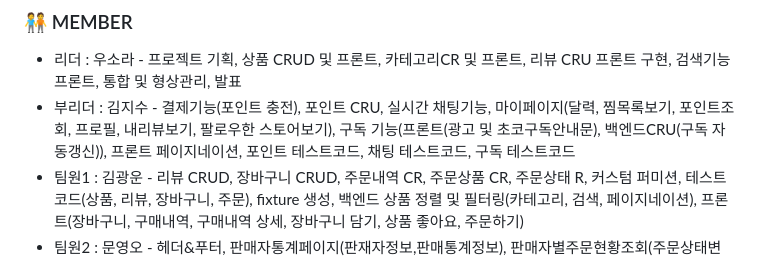
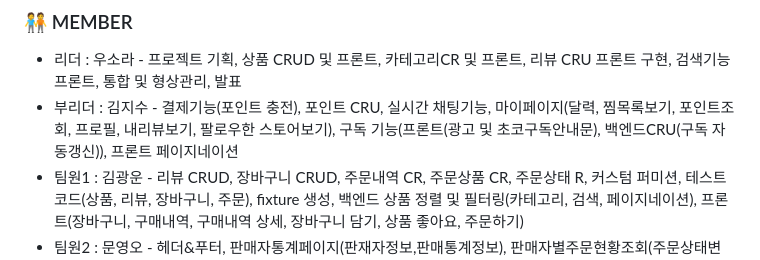
Before and after one commit to sodasora/chocoTheCoo, a Markdown page: README.md, the part around the change. Drawn GitHub-style.

Commit message:
Update README.md
Signed-off-by: CHUKIM <126075796+jisukim908@users.noreply.github.com>

```diff
--- a/README.md
+++ b/README.md
@@ -25,7 +25,7 @@ ChcoTheCoo supports your LOVE!!
  - 리더  : 우소라 - 프로젝트 기획, 상품 CRUD 및 프론트, 카테고리CR 및 프론트, 리뷰 CRU 프론트 구현, 검색기능 프론트, 통합 및 형상관리, 발표
  - 부리더 : 김지수 - 결제기능(포인트 충전), 포인트 CRU, 실시간 채팅기능,
  마이페이지(달력, 찜목록보기, 포인트조회, 프로필, 내리뷰보기, 팔로우한 스토어보기), 구독 기능(프론트(광고 및 초코구독안내문), 백엔드CRU(구독 자동갱신)),
- 프론트 페이지네이션, 포인트 테스트코드, 채팅 테스트코드, 구독 테스트코드
+ 프론트 페이지네이션
  - 팀원1 : 김광운 - 리뷰 CRUD, 장바구니 CRUD, 주문내역 CR, 주문상품 CR, 주문상태 R, 커스텀 퍼미션, 테스트 코드(상품, 리뷰, 장바구니, 주문), fixture 생성, 백엔드 상품 정렬 및 필터링(카테고리, 검색, 페이지네이션), 프론트(장바구니, 구매내역, 구매내역 상세, 장바구니 담기, 상품 좋아요, 주문하기)
  - 팀원2 : 문영오 - 헤더&푸터, 판매자통계페이지(판재자정보,판매통계정보), 판매자별주문현황조회(주문상태변경), 판매자별상품현황조회, 배포
  - 팀원3 : 손성수 - 사용자 정보 CRUD, 판매자 정보 CRUD, 배송지 정보 CRUD, 이메일 핸드폰 인증, 소셜 로그인, 개인 정보 암·복호화, 팔로우, 리뷰 좋아요, 상품 찜, 이메일 및 핸드폰 메시지 발송
```
